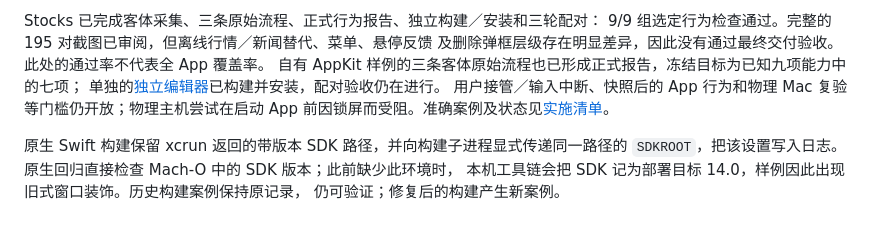
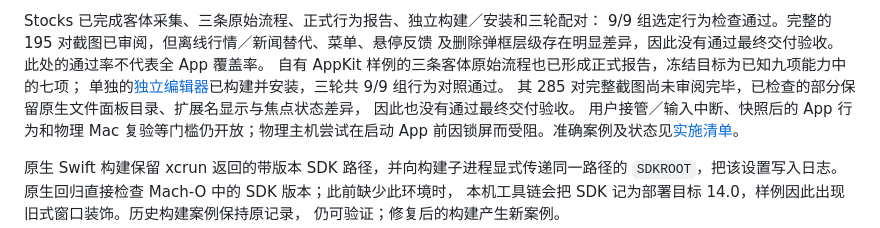
Before and after one commit to everettjf/copyapp, a Markdown page: docs/macos-support.zh-CN.md, the part around the change. Rendered like a GitHub page.

```diff
--- a/docs/macos-support.zh-CN.md
+++ b/docs/macos-support.zh-CN.md
@@ -49,7 +49,9 @@ Stocks 已完成客体采集、三条原始流程、正式行为报告、独立
 9/9 组选定行为检查通过。完整的 195 对截图已审阅，但离线行情／新闻替代、菜单、悬停反馈
 及删除弹框层级存在明显差异，因此没有通过最终交付验收。此处的通过率不代表全 App 覆盖率。
 自有 AppKit 样例的三条客体原始流程也已形成正式报告，冻结目标为已知九项能力中的七项；
-单独的[独立编辑器](../examples/macos/IndependentEditor/README.md)已构建并安装，配对验收仍在进行。
+单独的[独立编辑器](../examples/macos/IndependentEditor/README.md)已构建并安装，三轮共 9/9 组行为对照通过。
+其 285 对完整截图尚未审阅完毕，已检查的部分保留原生文件面板目录、扩展名显示与焦点状态差异，
+因此也没有通过最终交付验收。
 用户接管／输入中断、快照后的 App 行为和物理 Mac 复验等门槛仍开放；物理主机尝试在启动 App
 前因锁屏而受阻。准确案例及状态见[实施清单](macos-implementation-plan.md)。
 
```
Also changed, not shown: docs/macos-implementation-plan.md (+16 -0 lines), docs/macos-support.md (+4 -2 lines).
